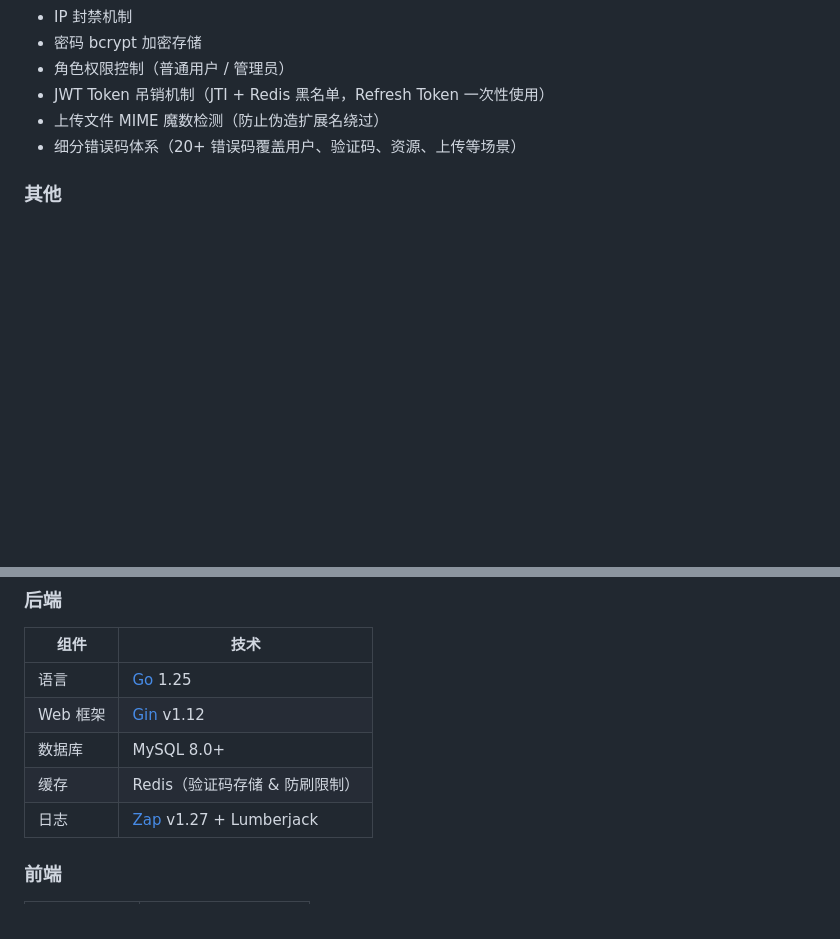
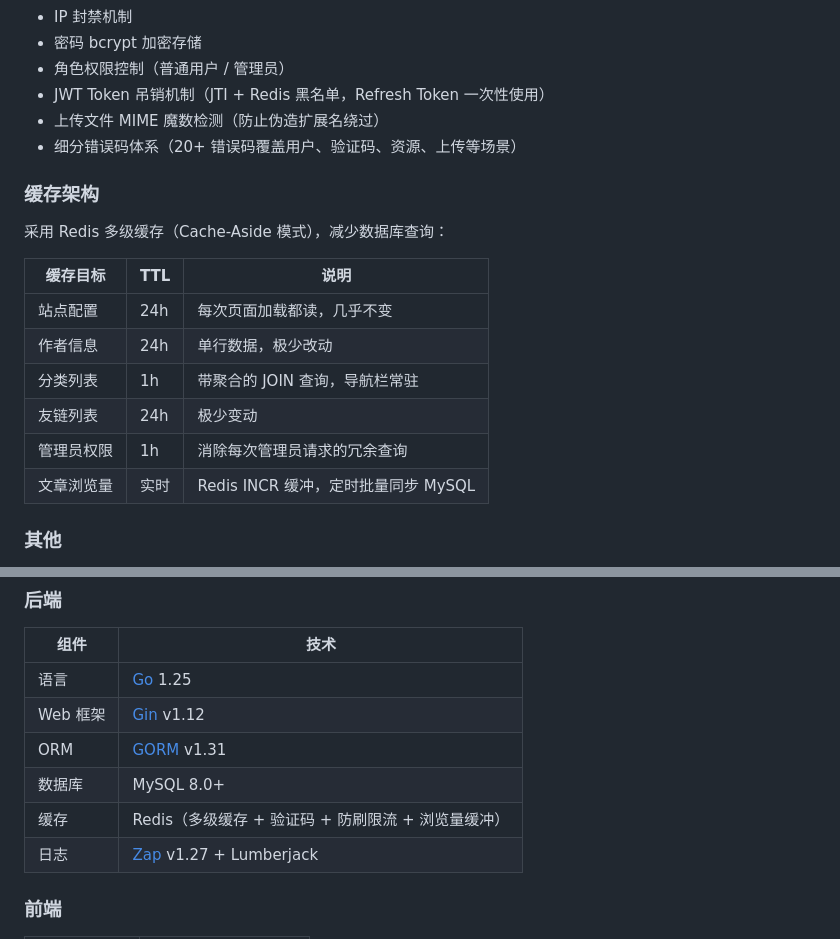
Before and after one commit to E1aina2007/ElainaBlog, a Markdown page: README.md, 2 parts joined by grey strips. Drawn GitHub-style; blank space fills up the shorter version.

Commit message:
docs: 更新 README，补充 GORM 和多级缓存架构说明

```diff
--- a/README.md
+++ b/README.md
@@ -57,6 +57,19 @@
 - 上传文件 MIME 魔数检测（防止伪造扩展名绕过）
 - 细分错误码体系（20+ 错误码覆盖用户、验证码、资源、上传等场景）
 
+### 缓存架构
+
+采用 Redis 多级缓存（Cache-Aside 模式），减少数据库查询：
+
+| 缓存目标 | TTL | 说明 |
+|----------|-----|------|
+| 站点配置 | 24h | 每次页面加载都读，几乎不变 |
+| 作者信息 | 24h | 单行数据，极少改动 |
+| 分类列表 | 1h | 带聚合的 JOIN 查询，导航栏常驻 |
+| 友链列表 | 24h | 极少变动 |
+| 管理员权限 | 1h | 消除每次管理员请求的冗余查询 |
+| 文章浏览量 | 实时 | Redis INCR 缓冲，定时批量同步 MySQL |
+
 ### 其他
 
 - 全局健康检查接口（`/health`）
@@ -76,8 +89,9 @@
 |------|------|
 | 语言 | [Go](https://golang.org/) 1.25 |
 | Web 框架 | [Gin](https://github.com/gin-gonic/gin) v1.12 |
+| ORM | [GORM](https://gorm.io/) v1.31 |
 | 数据库 | MySQL 8.0+ |
-| 缓存 | Redis（验证码存储 & 防刷限制） |
+| 缓存 | Redis（多级缓存 + 验证码 + 防刷限流 + 浏览量缓冲） |
 | 日志 | [Zap](https://github.com/uber-go/zap) v1.27 + Lumberjack |
 
 ### 前端
```
